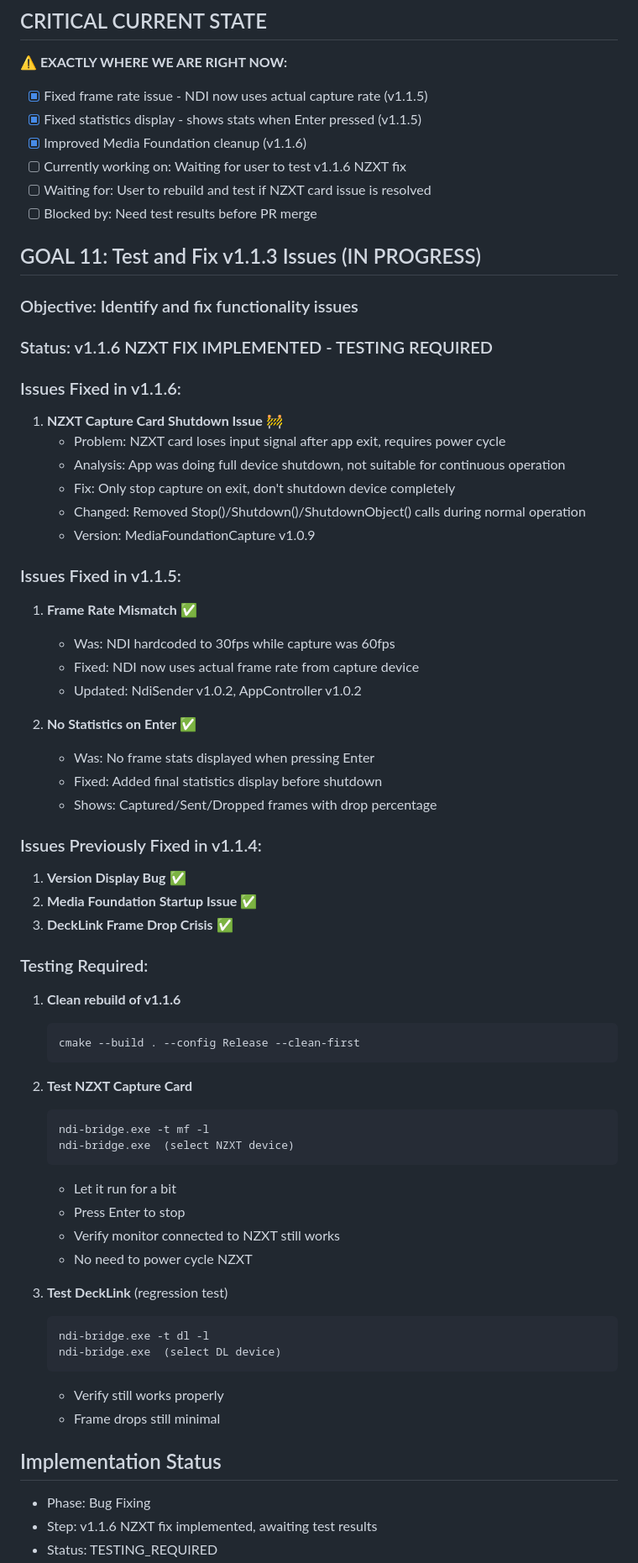
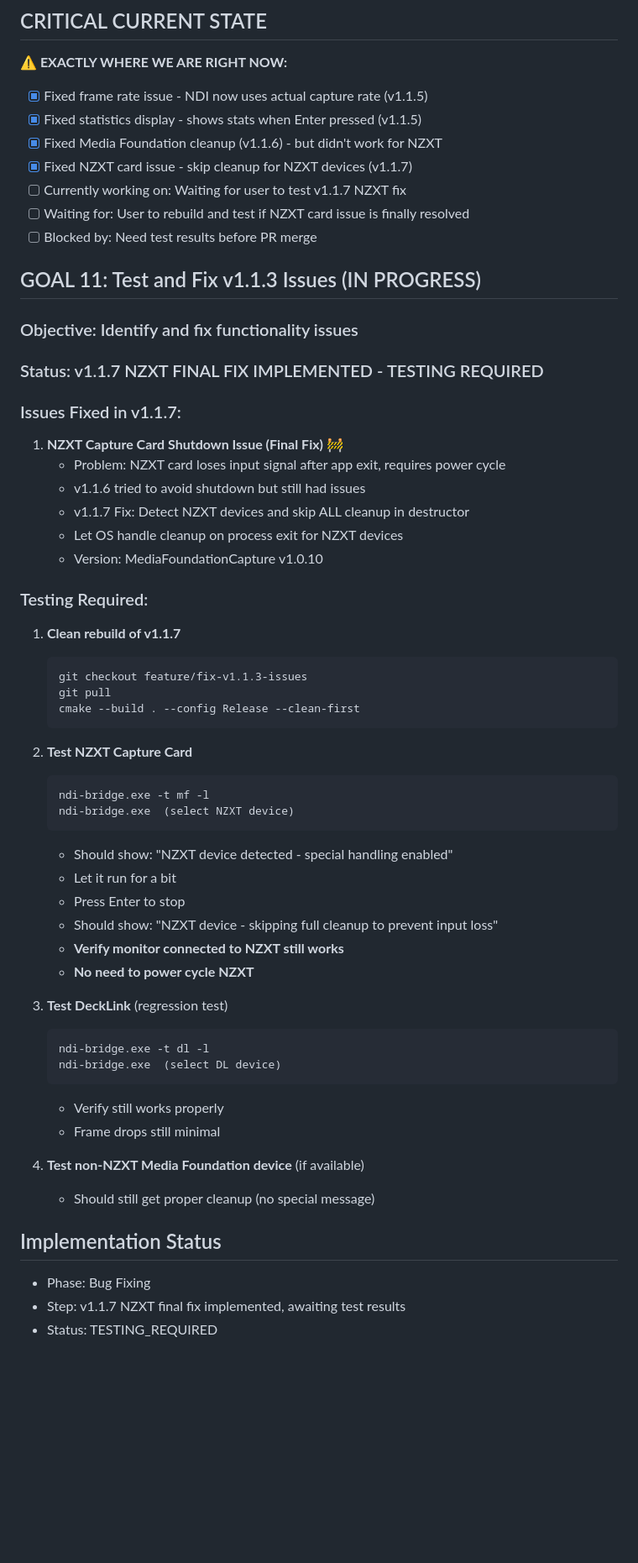
Before and after one commit to zbynekdrlik/ndi-bridge, a Markdown page: THREAD_PROGRESS.md, the part around the change printed below. Shown: that part at 84% size. Drawn GitHub-style; blank space fills up the shorter version.

Commit message:
Update thread progress for v1.1.7 NZXT final fix

````diff
--- a/THREAD_PROGRESS.md
+++ b/THREAD_PROGRESS.md
@@ -4,43 +4,30 @@
 **⚠️ EXACTLY WHERE WE ARE RIGHT NOW:**
 - [x] Fixed frame rate issue - NDI now uses actual capture rate (v1.1.5)
 - [x] Fixed statistics display - shows stats when Enter pressed (v1.1.5)
-- [x] Improved Media Foundation cleanup (v1.1.6)
-- [ ] Currently working on: Waiting for user to test v1.1.6 NZXT fix
-- [ ] Waiting for: User to rebuild and test if NZXT card issue is resolved
+- [x] Fixed Media Foundation cleanup (v1.1.6) - but didn't work for NZXT
+- [x] Fixed NZXT card issue - skip cleanup for NZXT devices (v1.1.7)
+- [ ] Currently working on: Waiting for user to test v1.1.7 NZXT fix
+- [ ] Waiting for: User to rebuild and test if NZXT card issue is finally resolved
 - [ ] Blocked by: Need test results before PR merge
 
 ## GOAL 11: Test and Fix v1.1.3 Issues (IN PROGRESS)
 ### Objective: Identify and fix functionality issues
 
-### Status: v1.1.6 NZXT FIX IMPLEMENTED - TESTING REQUIRED
+### Status: v1.1.7 NZXT FINAL FIX IMPLEMENTED - TESTING REQUIRED
 
-### Issues Fixed in v1.1.6:
-1. **NZXT Capture Card Shutdown Issue** 🚧
+### Issues Fixed in v1.1.7:
+1. **NZXT Capture Card Shutdown Issue (Final Fix)** 🚧
    - Problem: NZXT card loses input signal after app exit, requires power cycle
-   - Analysis: App was doing full device shutdown, not suitable for continuous operation
-   - Fix: Only stop capture on exit, don't shutdown device completely
-   - Changed: Removed Stop()/Shutdown()/ShutdownObject() calls during normal operation
-   - Version: MediaFoundationCapture v1.0.9
-
-### Issues Fixed in v1.1.5:
-1. **Frame Rate Mismatch** ✅
-   - Was: NDI hardcoded to 30fps while capture was 60fps
-   - Fixed: NDI now uses actual frame rate from capture device
-   - Updated: NdiSender v1.0.2, AppController v1.0.2
-
-2. **No Statistics on Enter** ✅
-   - Was: No frame stats displayed when pressing Enter
-   - Fixed: Added final statistics display before shutdown
-   - Shows: Captured/Sent/Dropped frames with drop percentage
-
-### Issues Previously Fixed in v1.1.4:
-1. **Version Display Bug** ✅
-2. **Media Foundation Startup Issue** ✅
-3. **DeckLink Frame Drop Crisis** ✅
+   - v1.1.6 tried to avoid shutdown but still had issues
+   - v1.1.7 Fix: Detect NZXT devices and skip ALL cleanup in destructor
+   - Let OS handle cleanup on process exit for NZXT devices
+   - Version: MediaFoundationCapture v1.0.10
 
 ### Testing Required:
-1. **Clean rebuild of v1.1.6**
+1. **Clean rebuild of v1.1.7**
    ```
+   git checkout feature/fix-v1.1.3-issues
+   git pull
    cmake --build . --config Release --clean-first
    ```
 
@@ -49,10 +36,12 @@
    ndi-bridge.exe -t mf -l
    ndi-bridge.exe  (select NZXT device)
    ```
+   - Should show: "NZXT device detected - special handling enabled"
    - Let it run for a bit
    - Press Enter to stop
-   - Verify monitor connected to NZXT still works
-   - No need to power cycle NZXT
+   - Should show: "NZXT device - skipping full cleanup to prevent input loss"
+   - **Verify monitor connected to NZXT still works**
+   - **No need to power cycle NZXT**
 
 3. **Test DeckLink** (regression test)
    ```
@@ -62,7 +51,10 @@
    - Verify still works properly
    - Frame drops still minimal
 
+4. **Test non-NZXT Media Foundation device** (if available)
+   - Should still get proper cleanup (no special message)
+
 ## Implementation Status
 - Phase: Bug Fixing
-- Step: v1.1.6 NZXT fix implemented, awaiting test results
+- Step: v1.1.7 NZXT final fix implemented, awaiting test results
 - Status: TESTING_REQUIRED
````
Also changed, not shown: other parts of THREAD_PROGRESS.md (+25 -23 lines).
